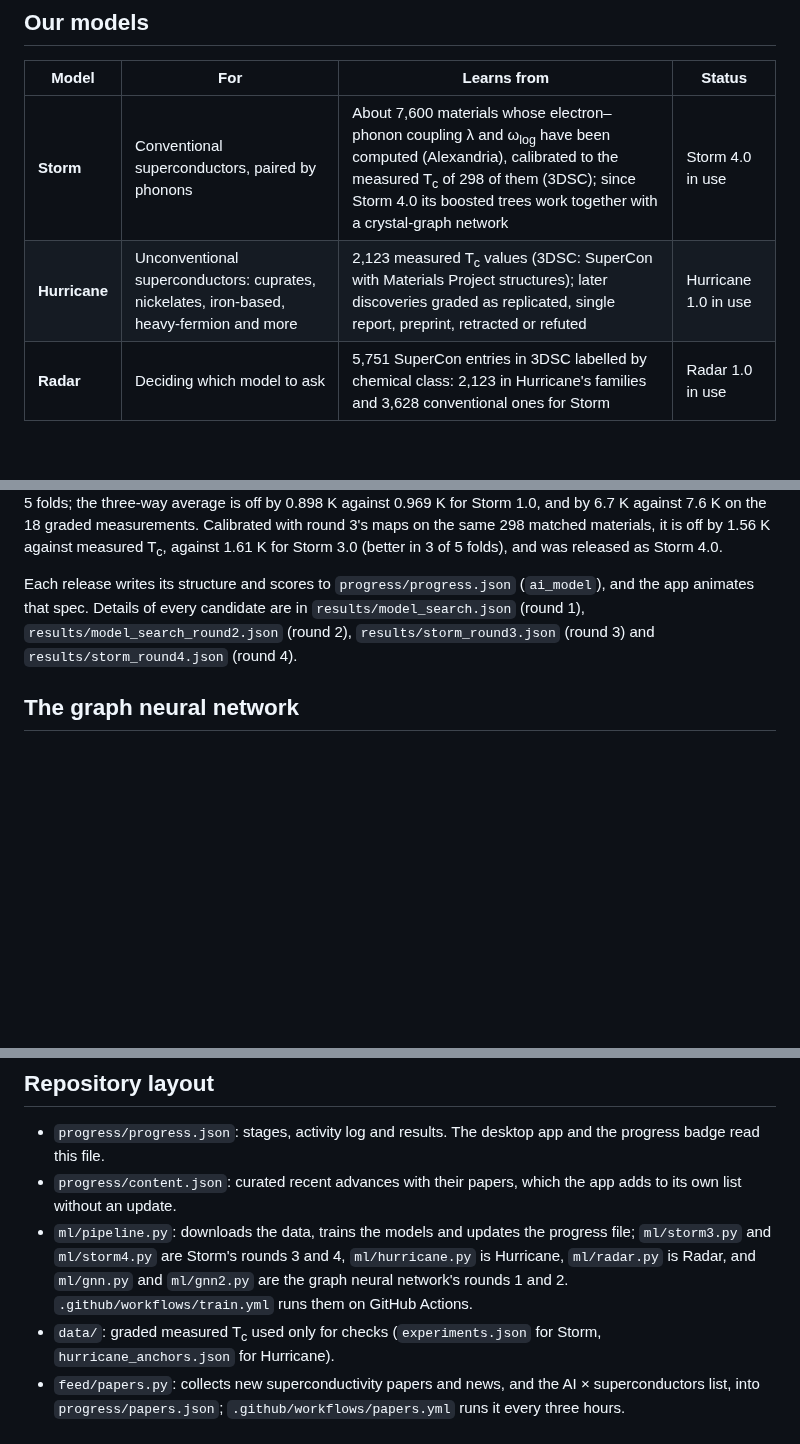
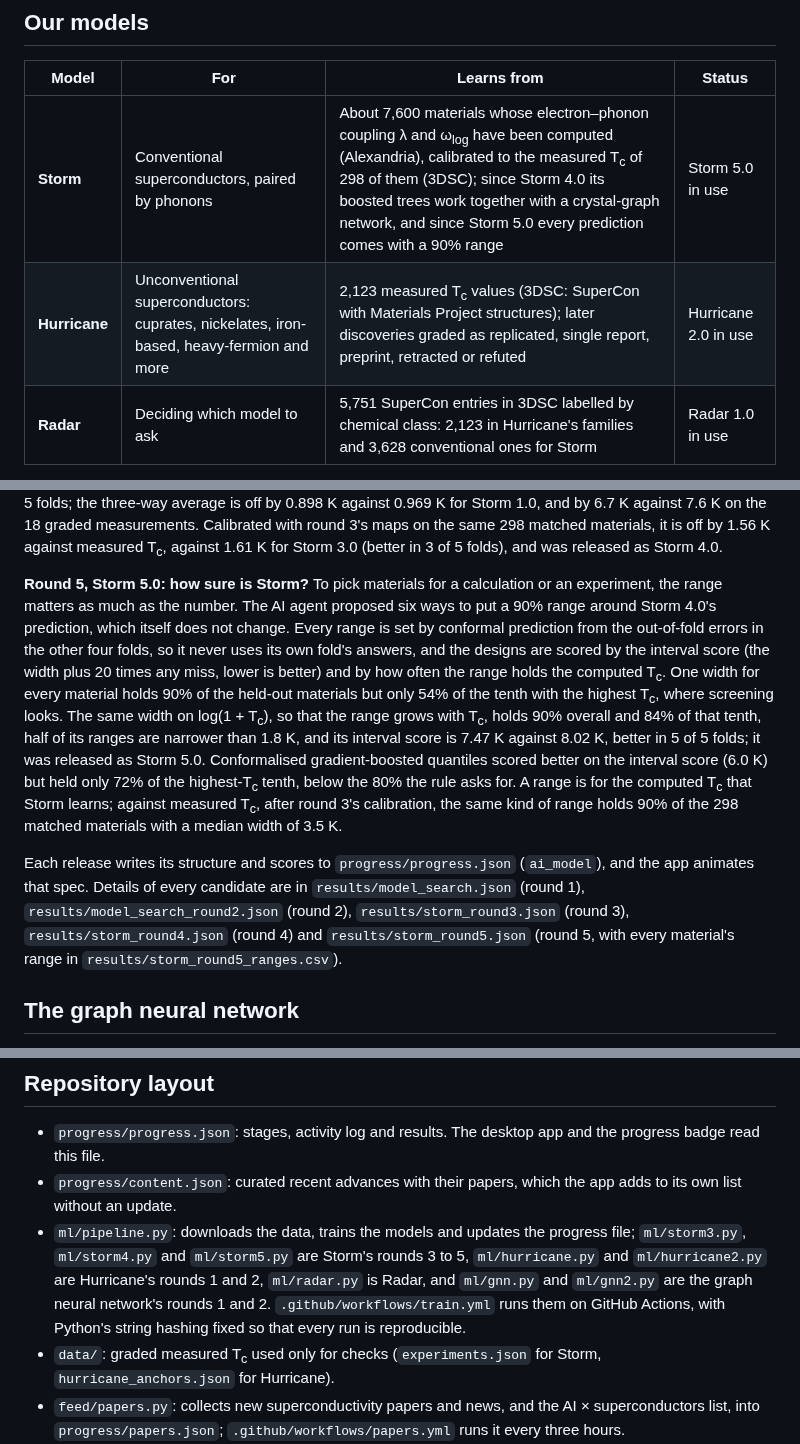
Before and after one commit to diracmagic/supercon-ml, a Markdown page: README.md, 3 parts joined by grey strips. GitHub-like rendering; blank space fills up the shorter version.

Commit message:
README: Hurricane 2.0 (structure types, two-part prediction) and Storm 5.0 (90% ranges)

```diff
--- a/README.md
+++ b/README.md
@@ -37,8 +37,8 @@ The installers aren't code-signed yet. On Windows, click **More info → Run any
 
 | Model | For | Learns from | Status |
 |---|---|---|---|
-| **Storm** | Conventional superconductors, paired by phonons | About 7,600 materials whose electron–phonon coupling λ and ω<sub>log</sub> have been computed (Alexandria), calibrated to the measured T<sub>c</sub> of 298 of them (3DSC); since Storm 4.0 its boosted trees work together with a crystal-graph network | Storm 4.0 in use |
-| **Hurricane** | Unconventional superconductors: cuprates, nickelates, iron-based, heavy-fermion and more | 2,123 measured T<sub>c</sub> values (3DSC: SuperCon with Materials Project structures); later discoveries graded as replicated, single report, preprint, retracted or refuted | Hurricane 1.0 in use |
+| **Storm** | Conventional superconductors, paired by phonons | About 7,600 materials whose electron–phonon coupling λ and ω<sub>log</sub> have been computed (Alexandria), calibrated to the measured T<sub>c</sub> of 298 of them (3DSC); since Storm 4.0 its boosted trees work together with a crystal-graph network, and since Storm 5.0 every prediction comes with a 90% range | Storm 5.0 in use |
+| **Hurricane** | Unconventional superconductors: cuprates, nickelates, iron-based, heavy-fermion and more | 2,123 measured T<sub>c</sub> values (3DSC: SuperCon with Materials Project structures); later discoveries graded as replicated, single report, preprint, retracted or refuted | Hurricane 2.0 in use |
 | **Radar** | Deciding which model to ask | 5,751 SuperCon entries in 3DSC labelled by chemical class: 2,123 in Hurricane's families and 3,628 conventional ones for Storm | Radar 1.0 in use |
 
 Where Storm and Hurricane disagree about a material is itself a clue to its pairing mechanism.
@@ -60,7 +61,9 @@ From round 2 on, every candidate is also compared with graded measured T<sub>c</
 
 **Round 4, Storm 4.0: boosted trees and a crystal-graph network together.** Storm 1.0's trees and the graph network (below) learn from different inputs, and their mistakes only partly overlap. The AI agent proposed three ways to combine them, all scored on the same folds: a plain average, an average on log(1 + T<sub>c</sub>) and a three-way average that adds the network's Allen–Dynes route from its predicted λ and ω<sub>log</sub>. All three beat Storm 1.0 in 5 of 5 folds; the three-way average is off by 0.898 K against 0.969 K for Storm 1.0, and by 6.7 K against 7.6 K on the 18 graded measurements. Calibrated with round 3's maps on the same 298 matched materials, it is off by 1.56 K against measured T<sub>c</sub>, against 1.61 K for Storm 3.0 (better in 3 of 5 folds), and was released as Storm 4.0.
 
-Each release writes its structure and scores to `progress/progress.json` (`ai_model`), and the app animates that spec. Details of every candidate are in `results/model_search.json` (round 1), `results/model_search_round2.json` (round 2), `results/storm_round3.json` (round 3) and `results/storm_round4.json` (round 4).
+**Round 5, Storm 5.0: how sure is Storm?** To pick materials for a calculation or an experiment, the range matters as much as the number. The AI agent proposed six ways to put a 90% range around Storm 4.0's prediction, which itself does not change. Every range is set by conformal prediction from the out-of-fold errors in the other four folds, so it never uses its own fold's answers, and the designs are scored by the interval score (the width plus 20 times any miss, lower is better) and by how often the range holds the computed T<sub>c</sub>. One width for every material holds 90% of the held-out materials but only 54% of the tenth with the highest T<sub>c</sub>, where screening looks. The same width on log(1 + T<sub>c</sub>), so that the range grows with T<sub>c</sub>, holds 90% overall and 84% of that tenth, half of its ranges are narrower than 1.8 K, and its interval score is 7.47 K against 8.02 K, better in 5 of 5 folds; it was released as Storm 5.0. Conformalised gradient-boosted quantiles scored better on the interval score (6.0 K) but held only 72% of the highest-T<sub>c</sub> tenth, below the 80% the rule asks for. A range is for the computed T<sub>c</sub> that Storm learns; against measured T<sub>c</sub>, after round 3's calibration, the same kind of range holds 90% of the 298 matched materials with a median width of 3.5 K.
+
+Each release writes its structure and scores to `progress/progress.json` (`ai_model`), and the app animates that spec. Details of every candidate are in `results/model_search.json` (round 1), `results/model_search_round2.json` (round 2), `results/storm_round3.json` (round 3), `results/storm_round4.json` (round 4) and `results/storm_round5.json` (round 5, with every material's range in `results/storm_round5_ranges.csv`).
 
 ## The graph neural network
 
@@ -139,7 +145,7 @@ Each paper uses its own data split, so these numbers are a reference point rathe
 
 - `progress/progress.json`: stages, activity log and results. The desktop app and the progress badge read this file.
 - `progress/content.json`: curated recent advances with their papers, which the app adds to its own list without an update.
-- `ml/pipeline.py`: downloads the data, trains the models and updates the progress file; `ml/storm3.py` and `ml/storm4.py` are Storm's rounds 3 and 4, `ml/hurricane.py` is Hurricane, `ml/radar.py` is Radar, and `ml/gnn.py` and `ml/gnn2.py` are the graph neural network's rounds 1 and 2. `.github/workflows/train.yml` runs them on GitHub Actions.
+- `ml/pipeline.py`: downloads the data, trains the models and updates the progress file; `ml/storm3.py`, `ml/storm4.py` and `ml/storm5.py` are Storm's rounds 3 to 5, `ml/hurricane.py` and `ml/hurricane2.py` are Hurricane's rounds 1 and 2, `ml/radar.py` is Radar, and `ml/gnn.py` and `ml/gnn2.py` are the graph neural network's rounds 1 and 2. `.github/workflows/train.yml` runs them on GitHub Actions, with Python's string hashing fixed so that every run is reproducible.
 - `data/`: graded measured T<sub>c</sub> used only for checks (`experiments.json` for Storm, `hurricane_anchors.json` for Hurricane).
 - `feed/papers.py`: collects new superconductivity papers and news, and the AI × superconductors list, into `progress/papers.json`; `.github/workflows/papers.yml` runs it every three hours.
 - `results/`: metrics and predictions from the latest training run.
```
Also changed, not shown: other parts of README.md (+4 -0 lines).
